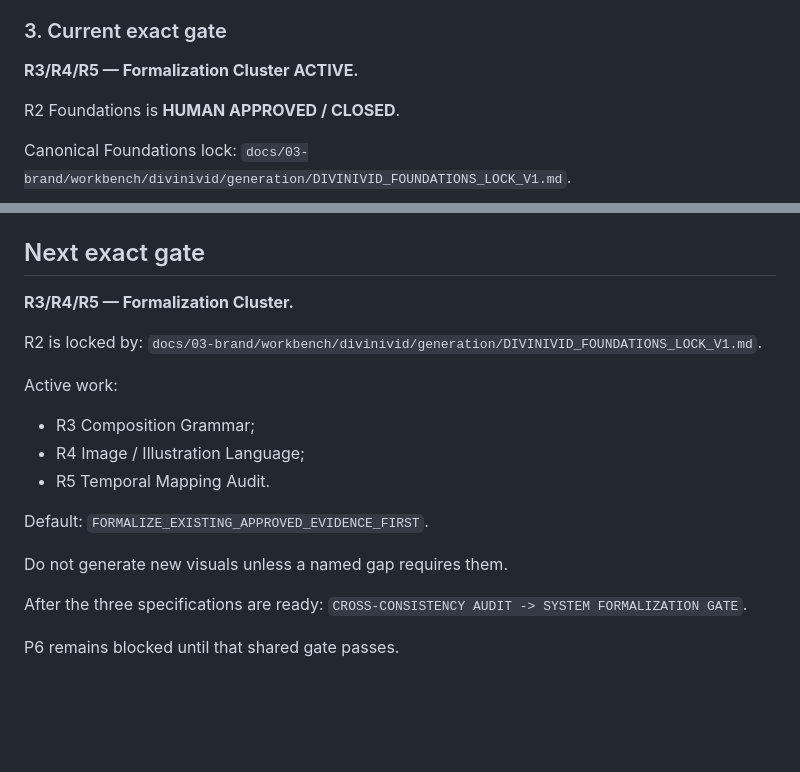
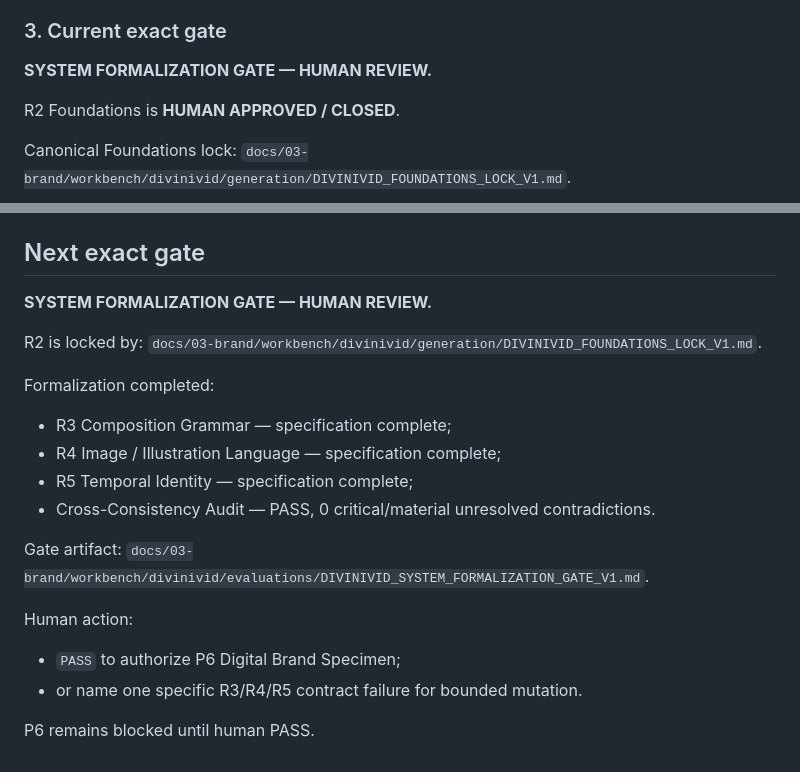
Before and after one commit to Picazo333/agency-foundation, a Markdown page: PROJECT_STATE.md, 2 parts joined by grey strips. Rendered like a GitHub page; blank space fills up the shorter version.

Commit message:
state(divinivid): move project to system formalization gate

```diff
--- a/PROJECT_STATE.md
+++ b/PROJECT_STATE.md
@@ -186,7 +186,7 @@ Consolidate only human-approved module outputs and run:
 - production viability.
 
 ### 3. Current exact gate
-**R3/R4/R5 — Formalization Cluster ACTIVE.**
+**SYSTEM FORMALIZATION GATE — HUMAN REVIEW.**
 
 R2 Foundations is **HUMAN APPROVED / CLOSED**.
 
@@ -318,22 +318,22 @@ v0 remains blocked until Final Expression Lock + Website Strategy/IA + approved
 `docs/08-plans/master/DIVINIVID_CURRENT_EXECUTION_PLAN_V2.md`
 
 ## Next exact gate
-**R3/R4/R5 — Formalization Cluster.**
+**SYSTEM FORMALIZATION GATE — HUMAN REVIEW.**
 
 R2 is locked by:
 `docs/03-brand/workbench/divinivid/generation/DIVINIVID_FOUNDATIONS_LOCK_V1.md`.
 
-Active work:
-- R3 Composition Grammar;
-- R4 Image / Illustration Language;
-- R5 Temporal Mapping Audit.
+Formalization completed:
+- R3 Composition Grammar — specification complete;
+- R4 Image / Illustration Language — specification complete;
+- R5 Temporal Identity — specification complete;
+- Cross-Consistency Audit — PASS, 0 critical/material unresolved contradictions.
 
-Default:
-`FORMALIZE_EXISTING_APPROVED_EVIDENCE_FIRST`.
+Gate artifact:
+`docs/03-brand/workbench/divinivid/evaluations/DIVINIVID_SYSTEM_FORMALIZATION_GATE_V1.md`.
 
-Do not generate new visuals unless a named gap requires them.
+Human action:
+- `PASS` to authorize P6 Digital Brand Specimen;
+- or name one specific R3/R4/R5 contract failure for bounded mutation.
 
-After the three specifications are ready:
-`CROSS-CONSISTENCY AUDIT -> SYSTEM FORMALIZATION GATE`.
-
-P6 remains blocked until that shared gate passes.
+P6 remains blocked until human PASS.
```
